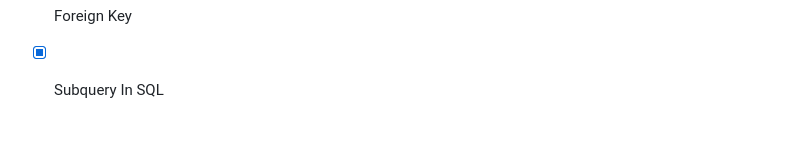
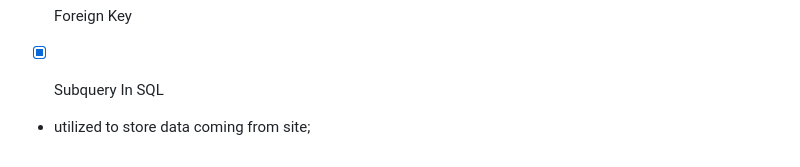
Before and after one commit to cnnarayanchavan/Grind-1313-Revision, a Markdown page: Notes.md, the part around the change. GitHub-like rendering; blank space fills up the shorter version.

```diff
--- a/Notes.md
+++ b/Notes.md
@@ -107,3 +107,6 @@ SQL
 - [x] Index
 - [x] Foreign Key
 - [x] Subquery In SQL
+
+
+- utilized to store data coming from site;
```
